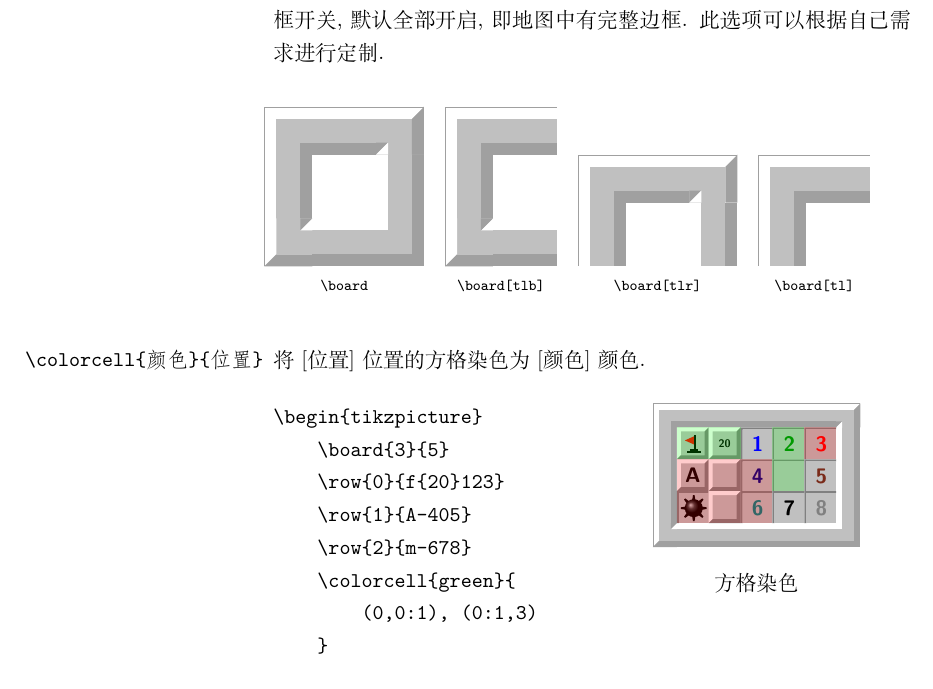
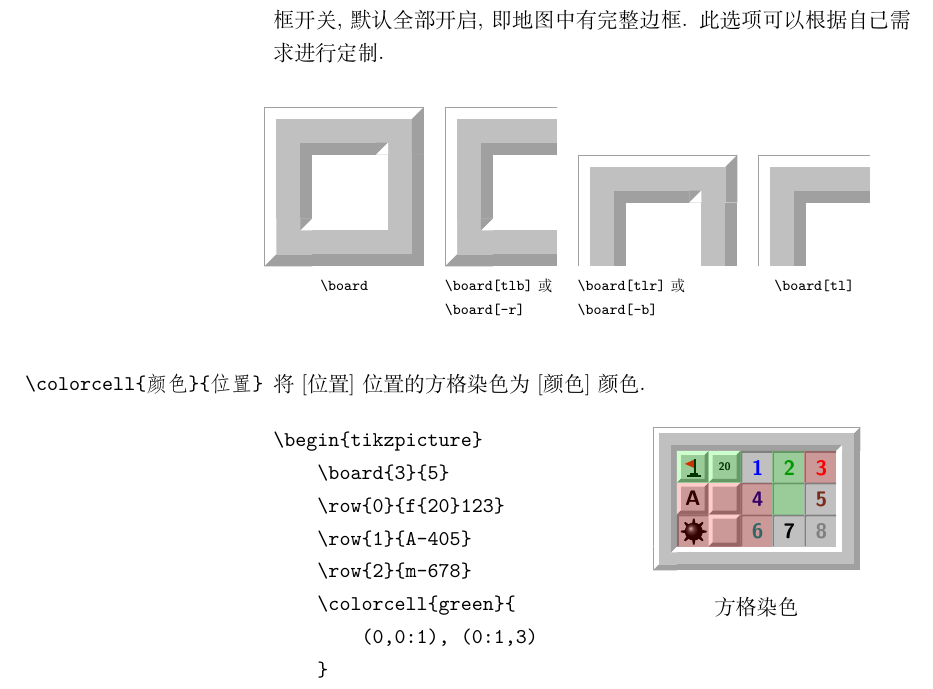
Before and after one commit to T0nyX1ang/tikz-minesweeper, a LaTeX document (tikz-minesweeper.docs.tex, which reads tikz-minesweeper.sty): part of page 6 of 6, cut so that both start at the same text. Compiled offline with XeLaTeX.

Commit message:
Enhance \border command
Simplify codes with aliases

```diff
--- a/tikz-minesweeper.docs.tex
+++ b/tikz-minesweeper.docs.tex
@@ -173,9 +173,9 @@
             \centering
             \subfloat[\texttt{\textbackslash board}]{\begin{tikzpicture}[scale=2]\board{1}{1}\end{tikzpicture}}
             \quad
-            \subfloat[\texttt{\textbackslash board[tlb]}]{\begin{tikzpicture}[scale=2]\border[tlb]\end{tikzpicture}}
+            \subfloat[\texttt{\textbackslash board[tlb]} 或 \\ \texttt{\textbackslash board[-r]} ]{\begin{tikzpicture}[scale=2]\border[-r]\end{tikzpicture}}
             \quad
-            \subfloat[\texttt{\textbackslash board[tlr]}]{\begin{tikzpicture}[scale=2]\border[tlr]\end{tikzpicture}}
+            \subfloat[\texttt{\textbackslash board[tlr]} 或 \\ \texttt{\textbackslash board[-b]} ]{\begin{tikzpicture}[scale=2]\border[-b]\end{tikzpicture}}
             \quad
             \subfloat[\texttt{\textbackslash board[tl]}]{\begin{tikzpicture}[scale=2]\border[tl]\end{tikzpicture}}
         \end{figure}
--- a/tikz-minesweeper.sty
+++ b/tikz-minesweeper.sty
@@ -116,11 +116,20 @@
 }
 
 \cs_set:Npn \element_border:nnn #1#2#3 {
-    \tl_set:Nn \l_tmpa_tl {#1}
     \int_zero_new:N \l_tmpt_int
     \int_zero_new:N \l_tmpl_int
     \int_zero_new:N \l_tmpb_int
     \int_zero_new:N \l_tmpr_int
+
+    \tl_set:Nn \l_tmpa_tl {#1}
+    \tl_if_in:NnT \l_tmpa_tl {-} {
+        % special case for '-' option
+        \tl_if_eq:nnT {-t} {#1} { \tl_set:Nn \l_tmpa_tl {lbr} }
+        \tl_if_eq:nnT {-l} {#1} { \tl_set:Nn \l_tmpa_tl {tbr} }
+        \tl_if_eq:nnT {-b} {#1} { \tl_set:Nn \l_tmpa_tl {tlr} }
+        \tl_if_eq:nnT {-r} {#1} { \tl_set:Nn \l_tmpa_tl {tlb} }
+    }
+
     \tl_map_inline:Nn \l_tmpa_tl {
         \tl_case:Nn ##1 {
             t {
```
